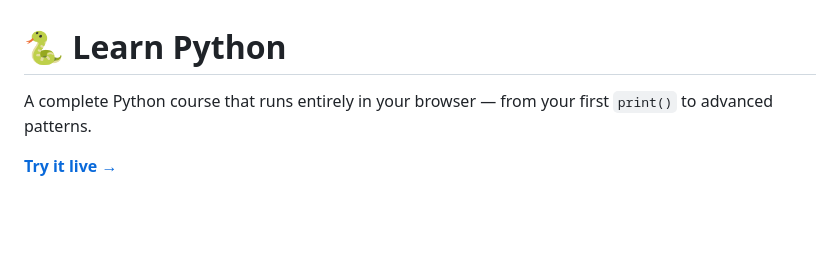
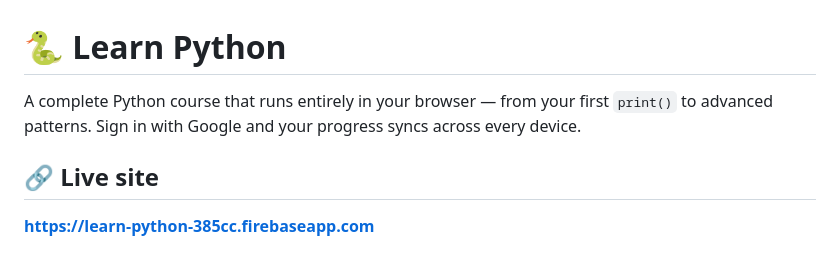
Before and after one commit to jozuna19/learn-python, a Markdown page: README.md, the part around one of its changes. GitHub-like rendering; blank space fills up the shorter version.

```diff
--- a/README.md
+++ b/README.md
@@ -1,8 +1,10 @@
 # 🐍 Learn Python
 
-A complete Python course that runs entirely in your browser — from your first `print()` to advanced patterns.
+A complete Python course that runs entirely in your browser — from your first `print()` to advanced patterns. Sign in with Google and your progress syncs across every device.
 
-**[Try it live →](https://jozuna19.github.io/learn-python/)**
+## 🔗 Live site
+
+**[https://learn-python-385cc.firebaseapp.com](https://learn-python-385cc.firebaseapp.com)**
 
 ![Learn Python home page](screenshots/home.png)
 
```
Also changed, not shown: other parts of README.md (+33 -11 lines).
